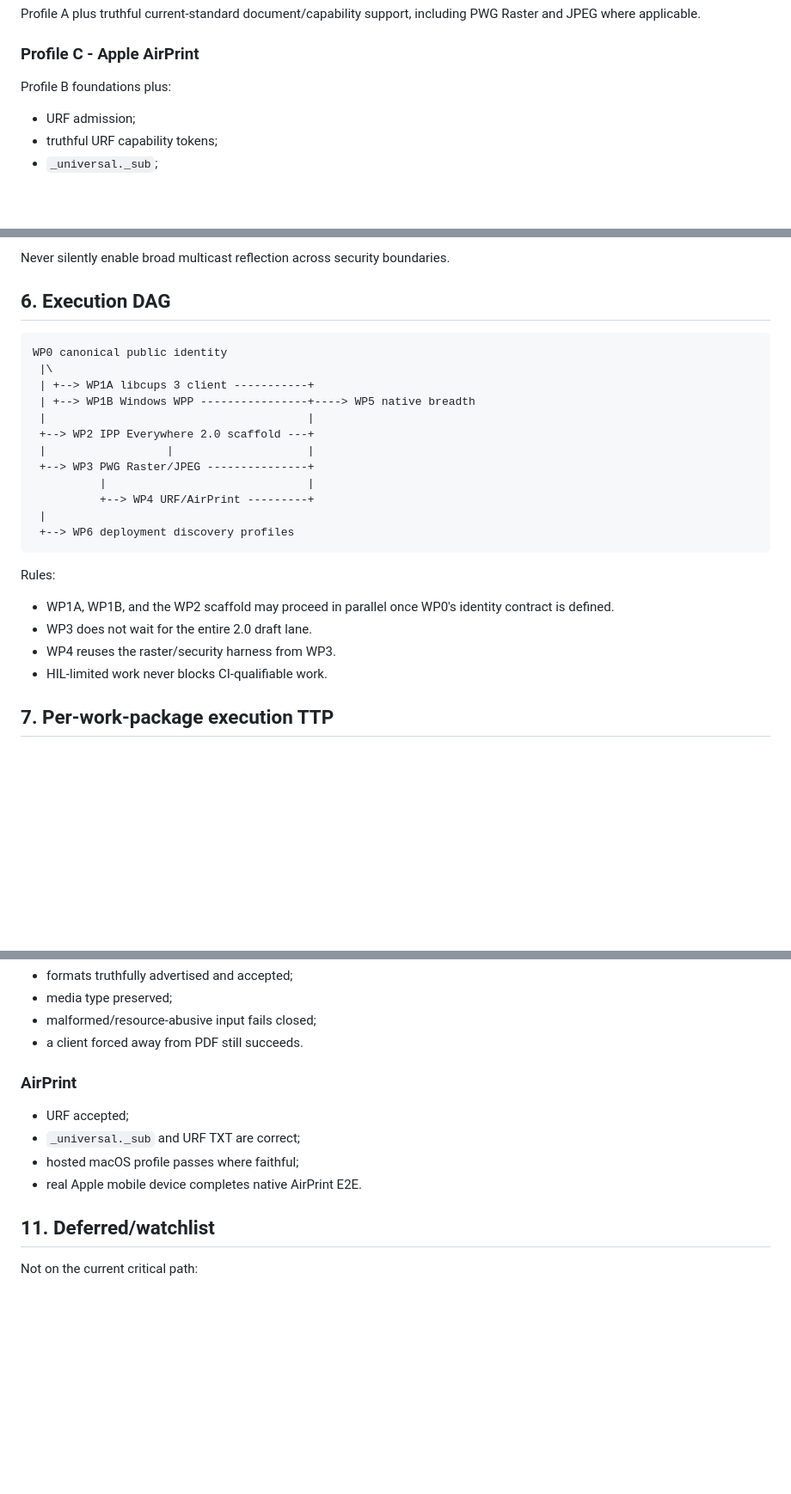
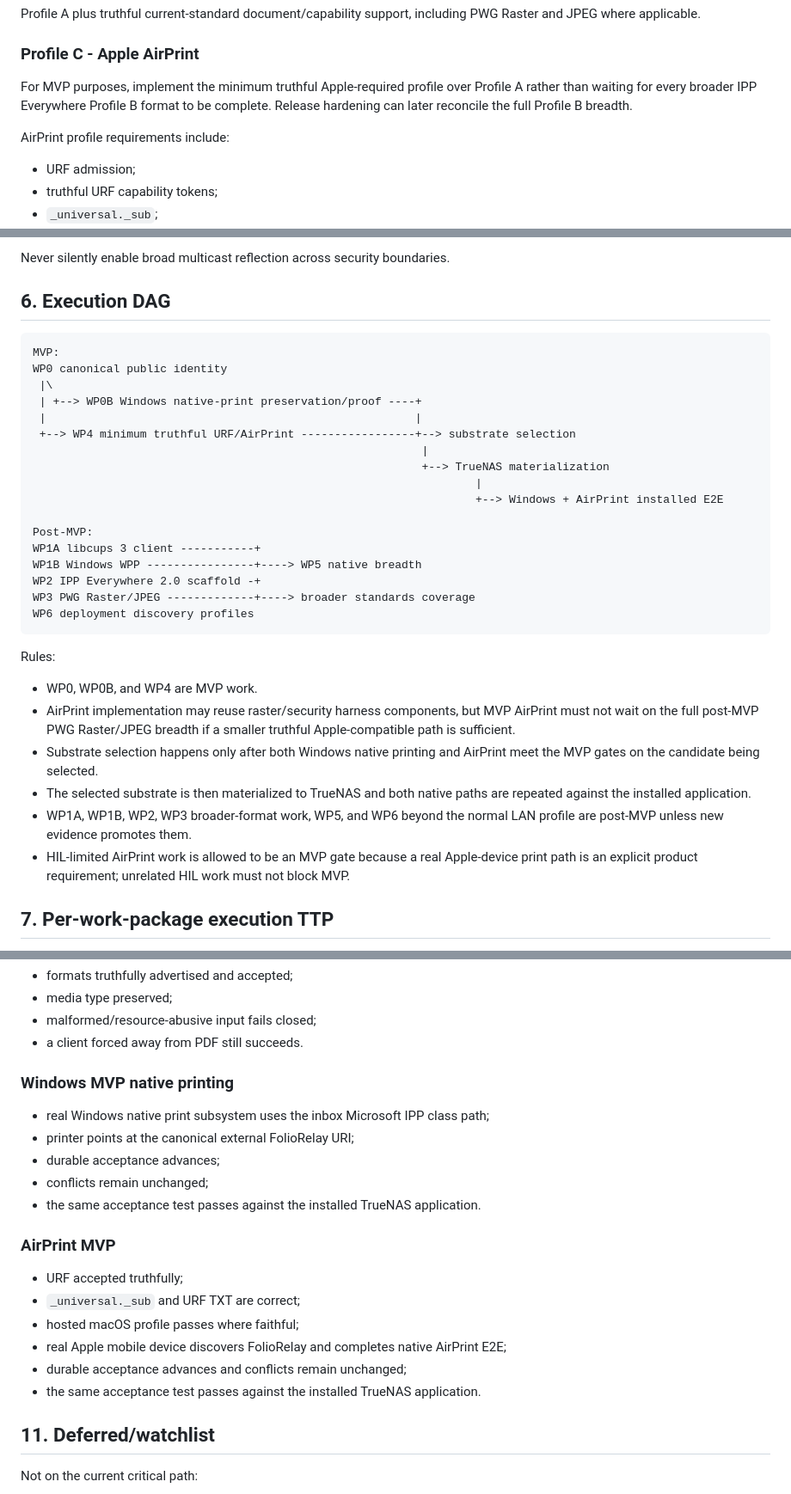
Before and after one commit to SemperSupra/folio-relay, a Markdown page: docs/PRINT_COMPATIBILITY_ROADMAP.md, 3 parts joined by grey strips. Shown at 86% size. Rendered like a GitHub page; blank space fills up the shorter version.

````diff
--- a/docs/PRINT_COMPATIBILITY_ROADMAP.md
+++ b/docs/PRINT_COMPATIBILITY_ROADMAP.md
@@ -122,7 +171,9 @@ Profile A plus truthful current-standard document/capability support, including
 
 ### Profile C - Apple AirPrint
 
-Profile B foundations plus:
+For MVP purposes, implement the minimum truthful Apple-required profile over Profile A rather than waiting for every broader IPP Everywhere Profile B format to be complete. Release hardening can later reconcile the full Profile B breadth.
+
+AirPrint profile requirements include:
 
 - URF admission;
 - truthful URF capability tokens;
@@ -365,26 +438,33 @@ Never silently enable broad multicast reflection across security boundaries.
 ## 6. Execution DAG
 
 ```text
+MVP:
 WP0 canonical public identity
  |\
- | +--> WP1A libcups 3 client -----------+
- | +--> WP1B Windows WPP ----------------+----> WP5 native breadth
- |                                       |
- +--> WP2 IPP Everywhere 2.0 scaffold ---+
- |                  |                    |
- +--> WP3 PWG Raster/JPEG ---------------+
-          |                              |
-          +--> WP4 URF/AirPrint ---------+
- |
- +--> WP6 deployment discovery profiles
+ | +--> WP0B Windows native-print preservation/proof ----+
+ |                                                       |
+ +--> WP4 minimum truthful URF/AirPrint -----------------+--> substrate selection
+                                                          |
+                                                          +--> TrueNAS materialization
+                                                                  |
+                                                                  +--> Windows + AirPrint installed E2E
+
+Post-MVP:
+WP1A libcups 3 client -----------+
+WP1B Windows WPP ----------------+----> WP5 native breadth
+WP2 IPP Everywhere 2.0 scaffold -+
+WP3 PWG Raster/JPEG -------------+----> broader standards coverage
+WP6 deployment discovery profiles
 ```
 
 Rules:
 
-- WP1A, WP1B, and the WP2 scaffold may proceed in parallel once WP0's identity contract is defined.
-- WP3 does not wait for the entire 2.0 draft lane.
-- WP4 reuses the raster/security harness from WP3.
-- HIL-limited work never blocks CI-qualifiable work.
+- WP0, WP0B, and WP4 are MVP work.
+- AirPrint implementation may reuse raster/security harness components, but MVP AirPrint must not wait on the full post-MVP PWG Raster/JPEG breadth if a smaller truthful Apple-compatible path is sufficient.
+- Substrate selection happens only after both Windows native printing and AirPrint meet the MVP gates on the candidate being selected.
+- The selected substrate is then materialized to TrueNAS and both native paths are repeated against the installed application.
+- WP1A, WP1B, WP2, WP3 broader-format work, WP5, and WP6 beyond the normal LAN profile are post-MVP unless new evidence promotes them.
+- HIL-limited AirPrint work is allowed to be an MVP gate because a real Apple-device print path is an explicit product requirement; unrelated HIL work must not block MVP.
 
 ## 7. Per-work-package execution TTP
 
@@ -507,12 +587,22 @@ Adjacent watchlist only:
 - malformed/resource-abusive input fails closed;
 - a client forced away from PDF still succeeds.
 
-### AirPrint
+### Windows MVP native printing
 
-- URF accepted;
+- real Windows native print subsystem uses the inbox Microsoft IPP class path;
+- printer points at the canonical external FolioRelay URI;
+- durable acceptance advances;
+- conflicts remain unchanged;
+- the same acceptance test passes against the installed TrueNAS application.
+
+### AirPrint MVP
+
+- URF accepted truthfully;
 - `_universal._sub` and URF TXT are correct;
 - hosted macOS profile passes where faithful;
-- real Apple mobile device completes native AirPrint E2E.
+- real Apple mobile device discovers FolioRelay and completes native AirPrint E2E;
+- durable acceptance advances and conflicts remain unchanged;
+- the same acceptance test passes against the installed TrueNAS application.
 
 ## 11. Deferred/watchlist
 
````
Also changed, not shown: other parts of docs/PRINT_COMPATIBILITY_ROADMAP.md (+83 -12 lines).
